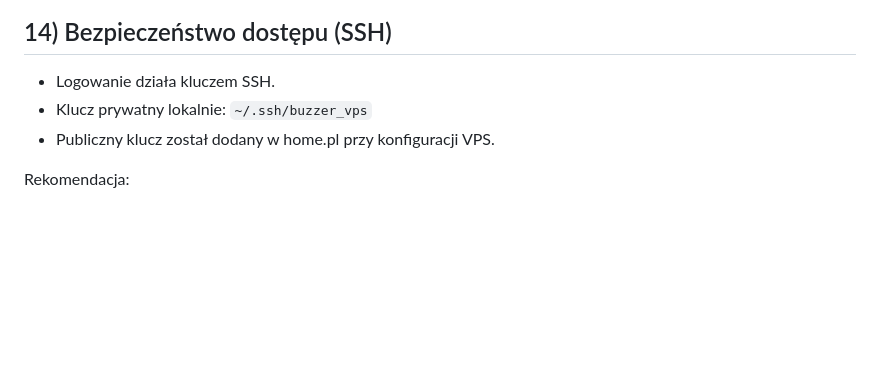
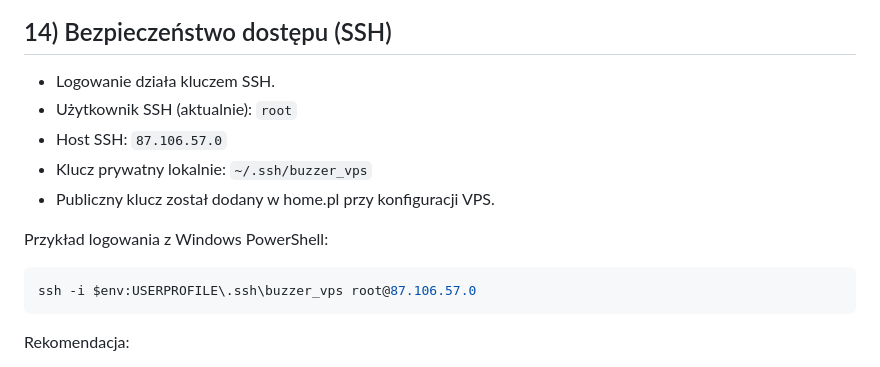
Before and after one commit to filipbortnik/buzzer-zabezpieczenia-www, a Markdown page: RUNBOOK_PROD.md, the part around the change. GitHub-like rendering; blank space fills up the shorter version.

Commit message:
docs: add confirmed production SSH login command and user

````diff
--- a/RUNBOOK_PROD.md
+++ b/RUNBOOK_PROD.md
@@ -194,8 +194,15 @@ git reset --hard <HASH_POPRZEDNIEGO_COMMITA>
 
 ## 14) Bezpieczeństwo dostępu (SSH)
 - Logowanie działa kluczem SSH.
+- Użytkownik SSH (aktualnie): `root`
+- Host SSH: `87.106.57.0`
 - Klucz prywatny lokalnie: `~/.ssh/buzzer_vps`
 - Publiczny klucz został dodany w home.pl przy konfiguracji VPS.
+
+Przykład logowania z Windows PowerShell:
+```powershell
+ssh -i $env:USERPROFILE\.ssh\buzzer_vps root@87.106.57.0
+```
 
 Rekomendacja:
 - Nie używać hasła root do codziennej pracy.
````
